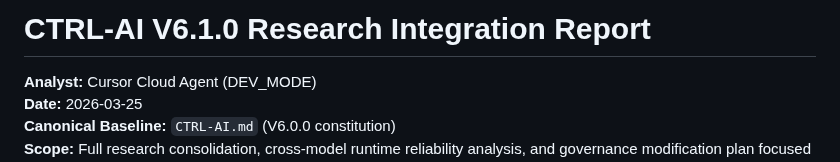
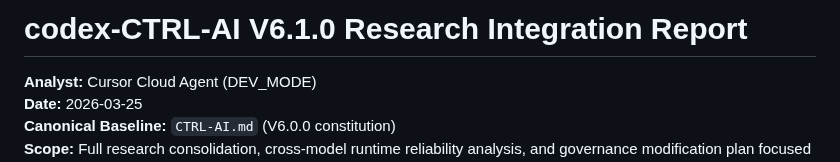
Before and after one commit to MShneur/CTRL-AI, a Markdown page: codex_V6.1.0_Research_Integration_Report.md, the part around the change. Drawn GitHub-style.

Commit message:
docs: prefix report filename with codex
Co-authored-by: Michael S <GitHub@Mstep.org>

```diff
--- a/V6.1.0_Research_Integration_Report.md
+++ b/codex_V6.1.0_Research_Integration_Report.md
@@ -1,4 +1,4 @@
-# CTRL-AI V6.1.0 Research Integration Report
+# codex-CTRL-AI V6.1.0 Research Integration Report
 
 **Analyst:** Cursor Cloud Agent (DEV_MODE)
 **Date:** 2026-03-25
```
